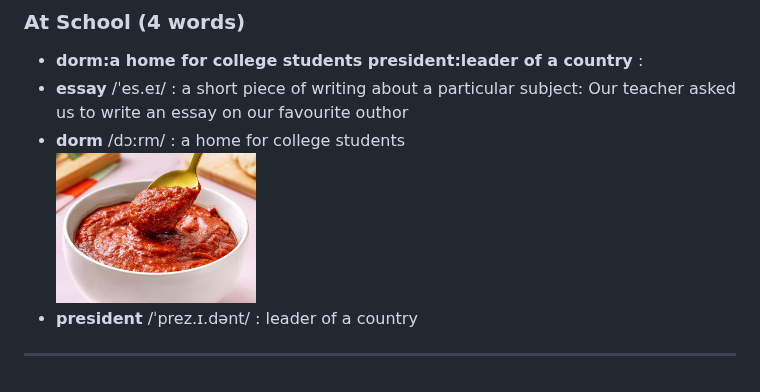
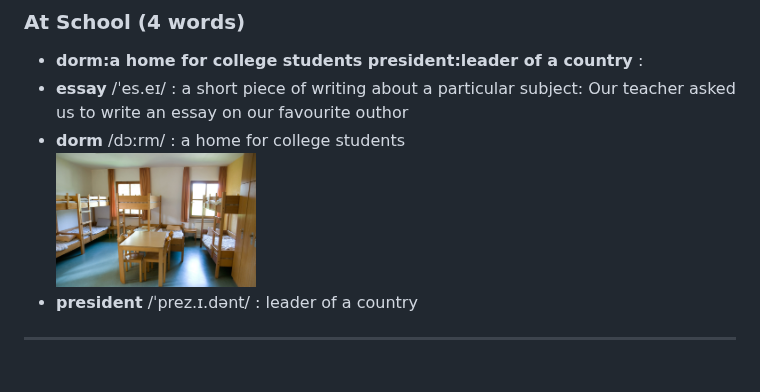
Before and after one commit to mahdi-marjani/learn-english, a Markdown page: vocabulary/duolingo.md, the part around the change. Drawn GitHub-style; pictures changed too: vocabulary/images/dorm.jpg (added).

Commit message:
fix "dorm" img

```diff
--- a/vocabulary/duolingo.md
+++ b/vocabulary/duolingo.md
@@ -85,6 +85,6 @@
 ### At School (4 words)
 - **dorm:a home for college students  president:leader of a country** :
 - **essay** /ˈes.eɪ/ : a short piece of writing about a particular subject: Our teacher asked us to write an essay on our favourite outhor
-- **dorm** /dɔːrm/ : a home for college students <br> <img src='images/sauce.jpg' alt='sauce' width='200'>
+- **dorm** /dɔːrm/ : a home for college students <br> <img src='images/dorm.jpg' alt='dorm' width='200'>
 - **president** /ˈprez.ɪ.dənt/ : leader of a country
 ---
```
Also changed, not shown: 1 other file.
